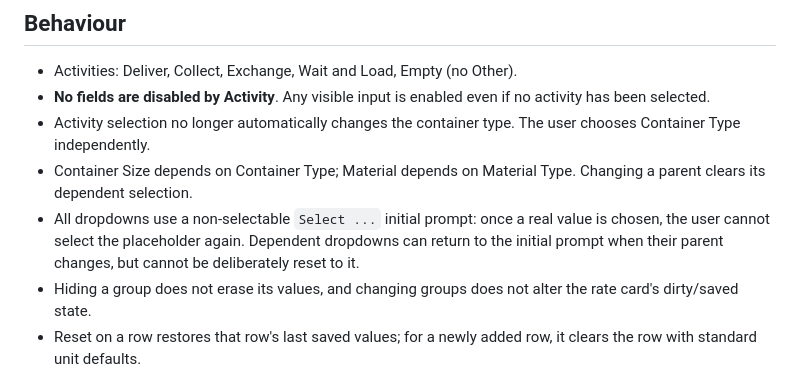
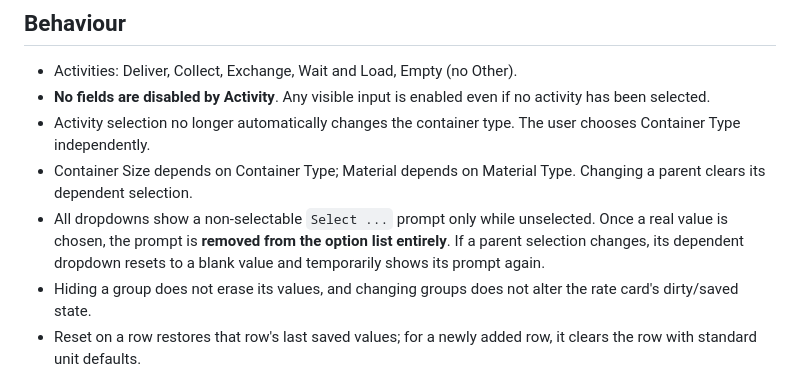
Before and after one commit to julianbirch0/waste-tracker-prototypes, a Markdown page: rate-card-prototype/README.md, the part around the change. GitHub-like rendering.

Commit message:
Document context-dependent dropdown placeholders

```diff
--- a/rate-card-prototype/README.md
+++ b/rate-card-prototype/README.md
@@ -35,7 +35,7 @@ The three optional groups are independently shown/hidden using checkboxes above
 - **No fields are disabled by Activity**. Any visible input is enabled even if no activity has been selected.
 - Activity selection no longer automatically changes the container type. The user chooses Container Type independently.
 - Container Size depends on Container Type; Material depends on Material Type. Changing a parent clears its dependent selection.
-- All dropdowns use a non-selectable `Select ...` initial prompt: once a real value is chosen, the user cannot select the placeholder again. Dependent dropdowns can return to the initial prompt when their parent changes, but cannot be deliberately reset to it.
+- All dropdowns show a non-selectable `Select ...` prompt only while unselected. Once a real value is chosen, the prompt is **removed from the option list entirely**. If a parent selection changes, its dependent dropdown resets to a blank value and temporarily shows its prompt again.
 - Hiding a group does not erase its values, and changing groups does not alter the rate card's dirty/saved state.
 - Reset on a row restores that row's last saved values; for a newly added row, it clears the row with standard unit defaults.
 - Save writes the rate card to browser localStorage (when available), Cancel discards unsaved edits, and Reset sample data restores example rows without touching display preferences.
```
